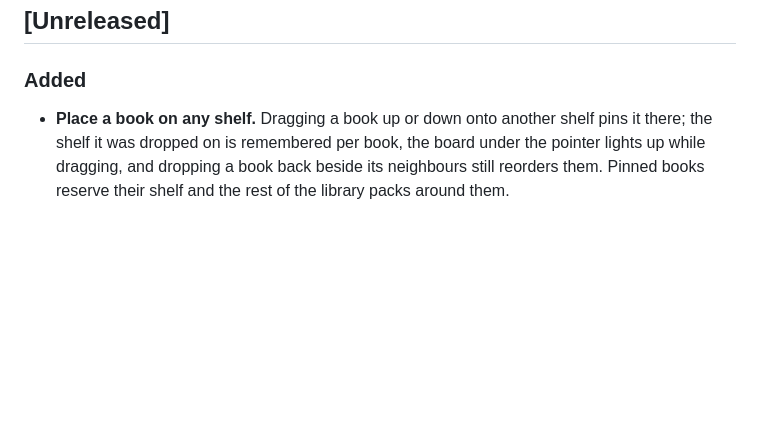
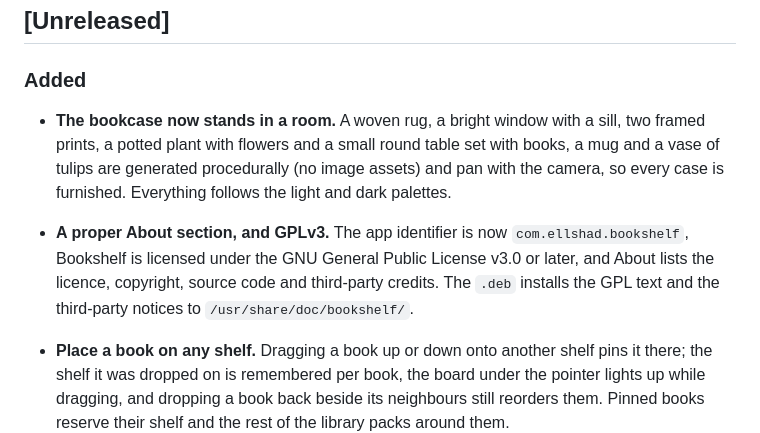
Before and after one commit to ell-shad/shelfs, a Markdown page: CHANGELOG.md, the part around the change. Rendered like a GitHub page; blank space fills up the shorter version.

```diff
--- a/CHANGELOG.md
+++ b/CHANGELOG.md
@@ -6,6 +6,17 @@ SemVer once 1.0 is out.
 ## [Unreleased]
 
 ### Added
+
+- **The bookcase now stands in a room.** A woven rug, a bright window with a sill,
+  two framed prints, a potted plant with flowers and a small round table set with
+  books, a mug and a vase of tulips are generated procedurally (no image assets) and
+  pan with the camera, so every case is furnished. Everything follows the light and
+  dark palettes.
+- **A proper About section, and GPLv3.** The app identifier is now
+  `com.ellshad.bookshelf`, Bookshelf is licensed under the GNU General Public
+  License v3.0 or later, and About lists the licence, copyright, source code and
+  third-party credits. The `.deb` installs the GPL text and the third-party notices
+  to `/usr/share/doc/bookshelf/`.
 
 - **Place a book on any shelf.** Dragging a book up or down onto another shelf
   pins it there; the shelf it was dropped on is remembered per book, the board
```
Also changed, not shown: README.md (+23 -8 lines), packaging/THIRD-PARTY-NOTICES.md (added, +54 -0 lines), screenshots/shelf-room-dark.png (added), screenshots/shelf-room.png (added), 10 other files.
